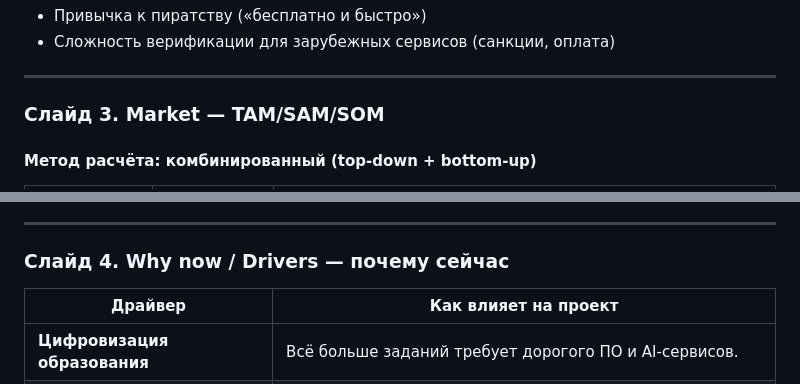
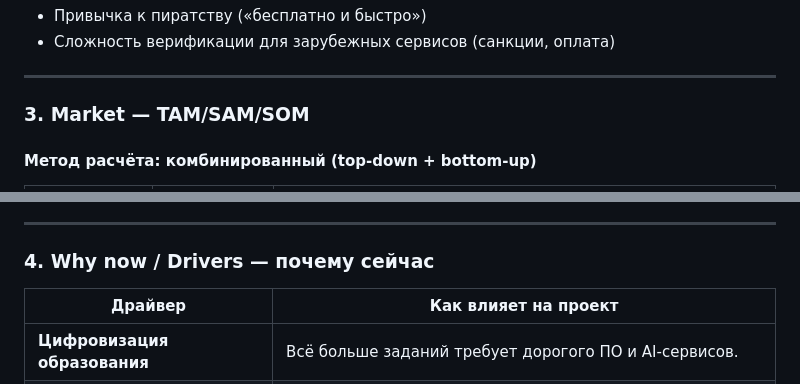
Before and after one commit to WerteiSiz/startup, a Markdown page: week 4/README.md, 2 parts joined by grey strips. Rendered like a GitHub page.

```diff
--- a/week 4/README.md
+++ b/week 4/README.md
@@ -60,7 +60,7 @@
 
 ---
 
-### Слайд 3. Market — TAM/SAM/SOM
+### 3. Market — TAM/SAM/SOM
 
 #### Метод расчёта: комбинированный (top-down + bottom-up)
 
@@ -82,7 +82,7 @@ TAM (45 млрд) → SAM (13,5 млрд) → SOM (540 млн)
 
 ---
 
-### Слайд 4. Why now / Drivers — почему сейчас
+### 4. Why now / Drivers — почему сейчас
 
 | Драйвер | Как влияет на проект |
 |---|---|
```
Also changed, not shown: other parts of week 4/README.md (+2 -18 lines).
